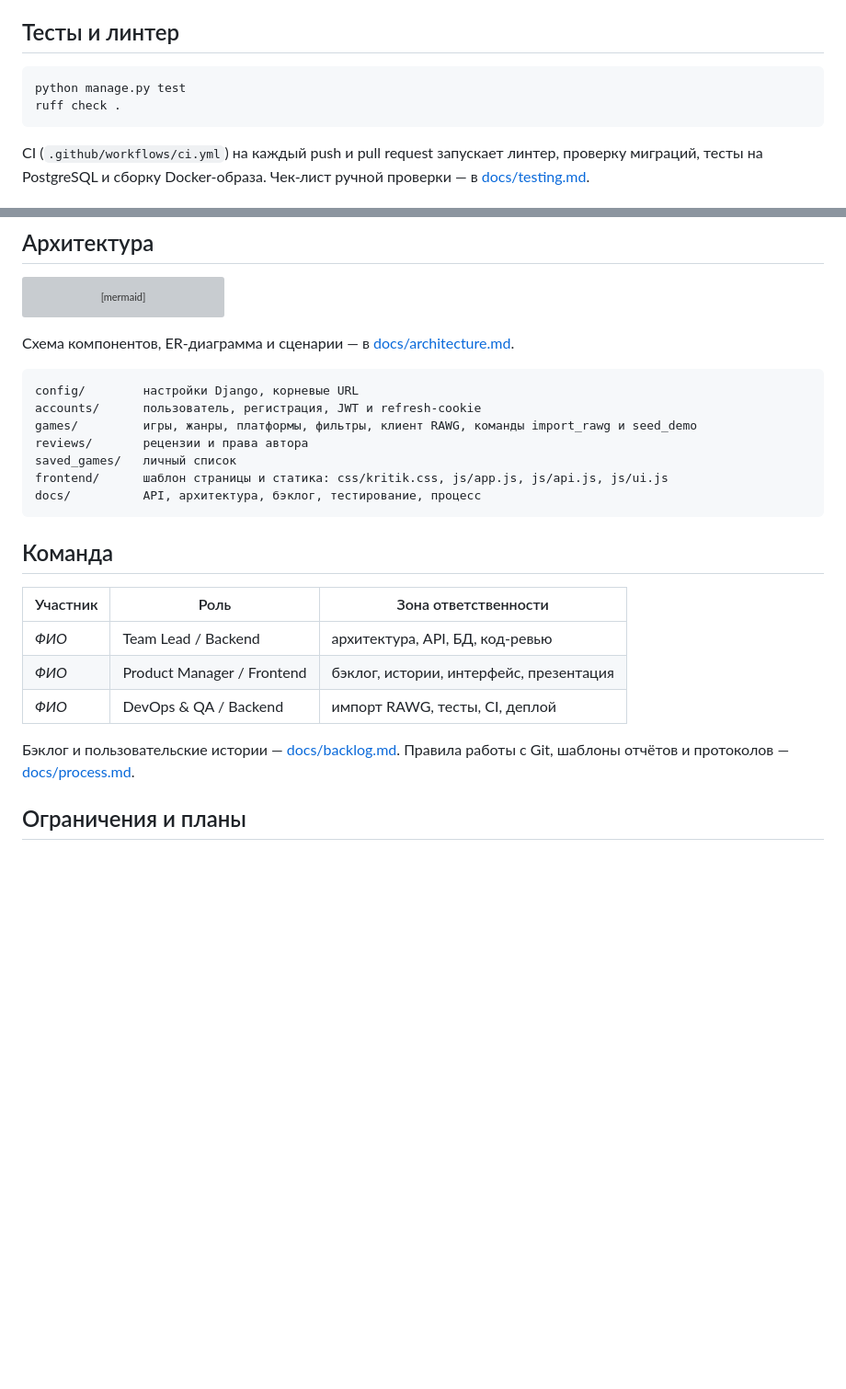
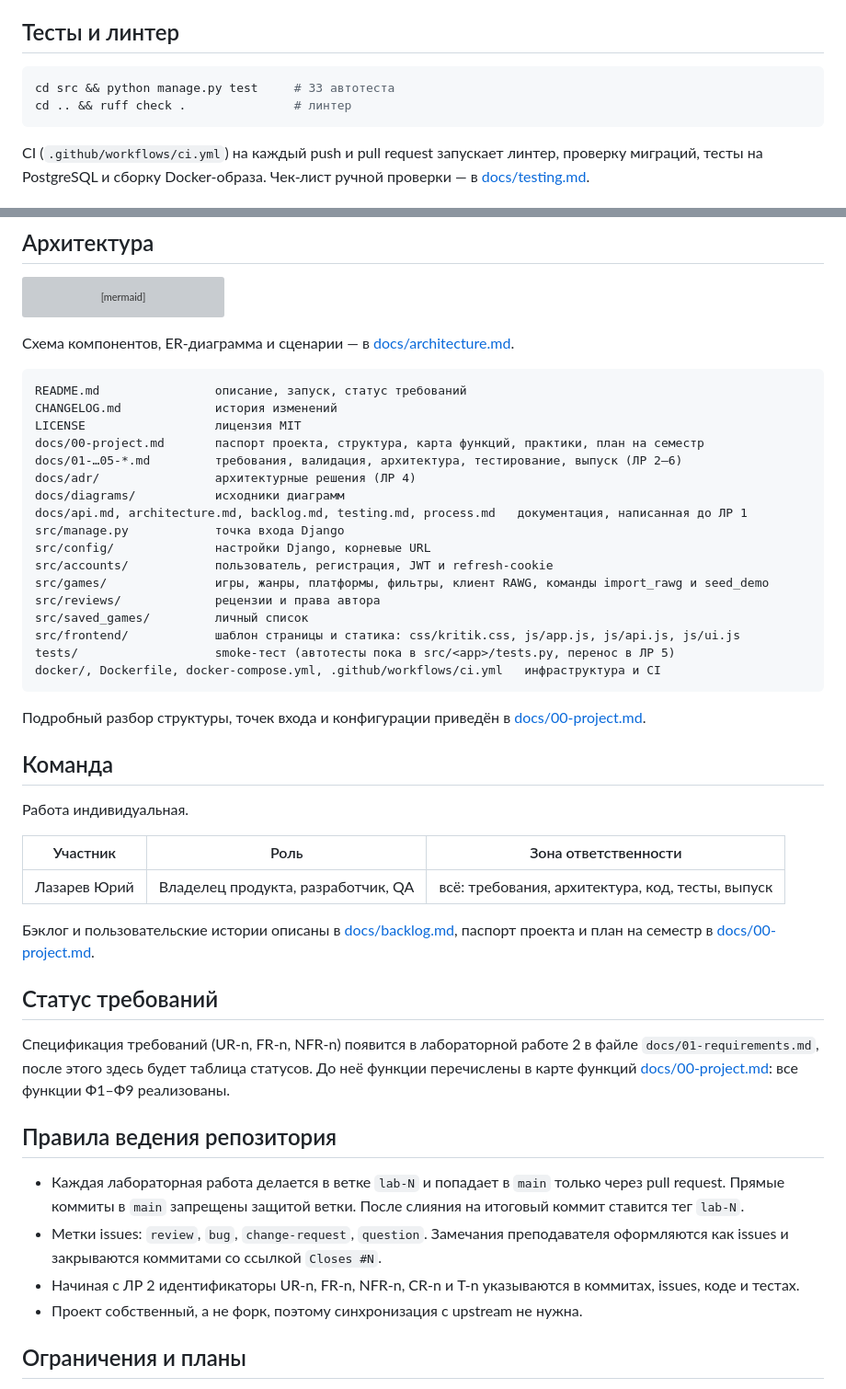
Before and after one commit to zrmiles/kritik, a Markdown page: README.md, 2 parts joined by grey strips. Shown at 92% size. Drawn GitHub-style; blank space fills up the shorter version; grey boxes are pictures that could not be loaded.

````diff
--- a/README.md
+++ b/README.md
@@ -84,8 +104,8 @@ python manage.py import_rawg --search "hollow knight" --details    # с опис
 ## Тесты и линтер
 
 ```bash
-python manage.py test
-ruff check .
+cd src && python manage.py test     # 33 автотеста
+cd .. && ruff check .               # линтер
 ```
 
 CI (`.github/workflows/ci.yml`) на каждый push и pull request запускает линтер, проверку миграций, тесты на PostgreSQL и сборку Docker-образа. Чек-лист ручной проверки — в [docs/testing.md](docs/testing.md).
@@ -118,24 +138,46 @@ flowchart LR
 Схема компонентов, ER-диаграмма и сценарии — в [docs/architecture.md](docs/architecture.md).
 
 ```text
-config/        настройки Django, корневые URL
-accounts/      пользователь, регистрация, JWT и refresh-cookie
-games/         игры, жанры, платформы, фильтры, клиент RAWG, команды import_rawg и seed_demo
-reviews/       рецензии и права автора
-saved_games/   личный список
-frontend/      шаблон страницы и статика: css/kritik.css, js/app.js, js/api.js, js/ui.js
-docs/          API, архитектура, бэклог, тестирование, процесс
+README.md                описание, запуск, статус требований
+CHANGELOG.md             история изменений
+LICENSE                  лицензия MIT
+docs/00-project.md       паспорт проекта, структура, карта функций, практики, план на семестр
+docs/01-…05-*.md         требования, валидация, архитектура, тестирование, выпуск (ЛР 2–6)
+docs/adr/                архитектурные решения (ЛР 4)
+docs/diagrams/           исходники диаграмм
+docs/api.md, architecture.md, backlog.md, testing.md, process.md   документация, написанная до ЛР 1
+src/manage.py            точка входа Django
+src/config/              настройки Django, корневые URL
+src/accounts/            пользователь, регистрация, JWT и refresh-cookie
+src/games/               игры, жанры, платформы, фильтры, клиент RAWG, команды import_rawg и seed_demo
+src/reviews/             рецензии и права автора
+src/saved_games/         личный список
+src/frontend/            шаблон страницы и статика: css/kritik.css, js/app.js, js/api.js, js/ui.js
+tests/                   smoke-тест (автотесты пока в src/<app>/tests.py, перенос в ЛР 5)
+docker/, Dockerfile, docker-compose.yml, .github/workflows/ci.yml   инфраструктура и CI
 ```
 
+Подробный разбор структуры, точек входа и конфигурации приведён в [docs/00-project.md](docs/00-project.md).
 ## Команда
+
+Работа индивидуальная.
 
 | Участник | Роль | Зона ответственности |
 | --- | --- | --- |
-| _ФИО_ | Team Lead / Backend | архитектура, API, БД, код-ревью |
-| _ФИО_ | Product Manager / Frontend | бэклог, истории, интерфейс, презентация |
-| _ФИО_ | DevOps & QA / Backend | импорт RAWG, тесты, CI, деплой |
+| Лазарев Юрий | Владелец продукта, разработчик, QA | всё: требования, архитектура, код, тесты, выпуск |
 
-Бэклог и пользовательские истории — [docs/backlog.md](docs/backlog.md). Правила работы с Git, шаблоны отчётов и протоколов — [docs/process.md](docs/process.md).
+Бэклог и пользовательские истории описаны в [docs/backlog.md](docs/backlog.md), паспорт проекта и план на семестр в [docs/00-project.md](docs/00-project.md).
+
+## Статус требований
+
+Спецификация требований (UR-n, FR-n, NFR-n) появится в лабораторной работе 2 в файле `docs/01-requirements.md`, после этого здесь будет таблица статусов. До неё функции перечислены в карте функций [docs/00-project.md](docs/00-project.md#4-карта-функций): все функции Ф1–Ф9 реализованы.
+
+## Правила ведения репозитория
+
+- Каждая лабораторная работа делается в ветке `lab-N` и попадает в `main` только через pull request. Прямые коммиты в `main` запрещены защитой ветки. После слияния на итоговый коммит ставится тег `lab-N`.
+- Метки issues: `review`, `bug`, `change-request`, `question`. Замечания преподавателя оформляются как issues и закрываются коммитами со ссылкой `Closes #N`.
+- Начиная с ЛР 2 идентификаторы UR-n, FR-n, NFR-n, CR-n и T-n указываются в коммитах, issues, коде и тестах.
+- Проект собственный, а не форк, поэтому синхронизация с upstream не нужна.
 
 ## Ограничения и планы
 
````
Also changed, not shown: other parts of README.md (+38 -18 lines).
